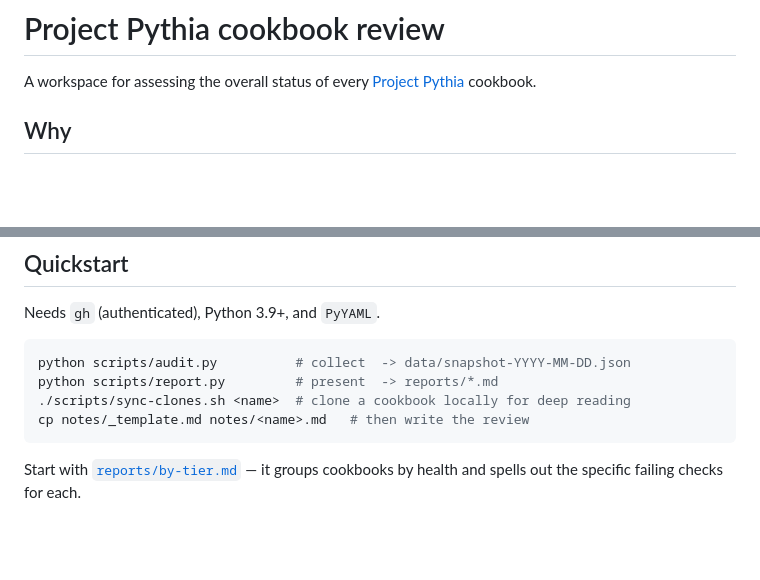
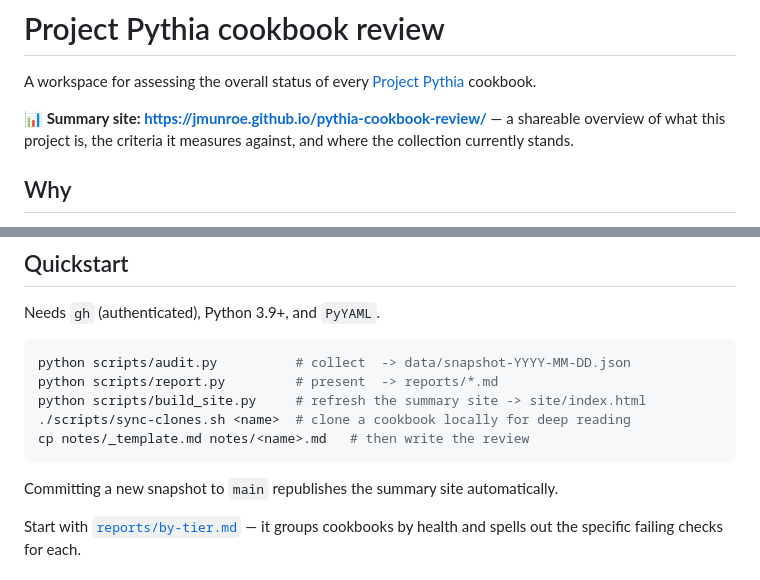
Before and after one commit to jmunroe/pythia-cookbook-review, a Markdown page: README.md, 2 parts joined by grey strips. GitHub-like rendering; blank space fills up the shorter version.

Commit message:
Link the published summary site from the README
Co-Authored-By: Claude Opus 4.8 (1M context) <noreply@anthropic.com>

````diff
--- a/README.md
+++ b/README.md
@@ -1,6 +1,9 @@
 # Project Pythia cookbook review
 
 A workspace for assessing the overall status of every [Project Pythia][pythia] cookbook.
+
+**📊 Summary site: <https://jmunroe.github.io/pythia-cookbook-review/>** — a shareable overview of
+what this project is, the criteria it measures against, and where the collection currently stands.
 
 [pythia]: https://projectpythia.org
 
@@ -49,9 +52,12 @@ Needs `gh` (authenticated), Python 3.9+, and `PyYAML`.
 ```bash
 python scripts/audit.py          # collect  -> data/snapshot-YYYY-MM-DD.json
 python scripts/report.py         # present  -> reports/*.md
+python scripts/build_site.py     # refresh the summary site -> site/index.html
 ./scripts/sync-clones.sh <name>  # clone a cookbook locally for deep reading
 cp notes/_template.md notes/<name>.md   # then write the review
 ```
+
+Committing a new snapshot to `main` republishes the summary site automatically.
 
 Start with [`reports/by-tier.md`](reports/by-tier.md) — it groups cookbooks by health and spells
 out the specific failing checks for each.
````
